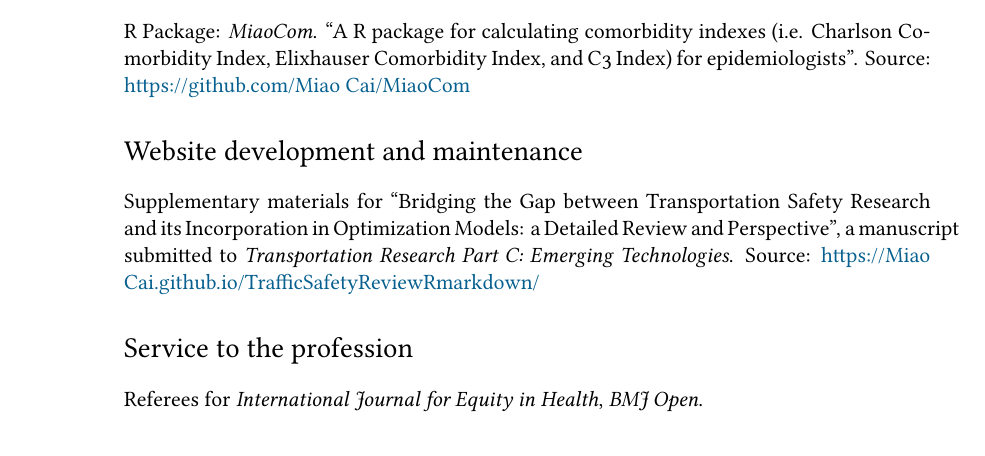
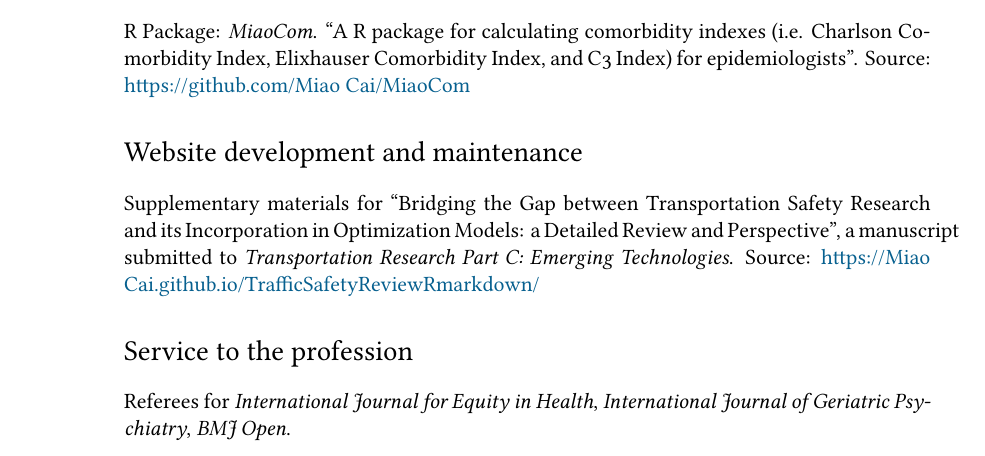
Before and after one commit to caimiao0714/EnglishCV, a LaTeX CV (EnglishCV/Miao Cai - Academic CV (English).tex): part of page 5 of 5 before the commit and part of page 5 of 6 after it, cut so that both start at the same text. Compiled offline with XeLaTeX; a missing font is replaced by an installed copy or a similar font.

Commit message:
\emph{International Journal of Geriatric Psychiatry}

```diff
--- a/EnglishCV/Miao Cai - Academic CV (English).tex
+++ b/EnglishCV/Miao Cai - Academic CV (English).tex
@@ -202,7 +202,7 @@ Supplementary materials for ``Bridging the Gap between Transportation Safety Res
 
 %\hrule
 \section*{Service to the profession}
-Referees for \emph{International Journal for Equity in Health}, \emph{BMJ Open}.
+Referees for \emph{International Journal for Equity in Health}, \emph{International Journal of Geriatric Psychiatry}, \emph{BMJ Open}.
 
 %\vspace{1cm}
 \vfill{}
```
Also changed, not shown: EnglishCV/Miao Cai - Academic CV (English).pdf, 6 other files.
